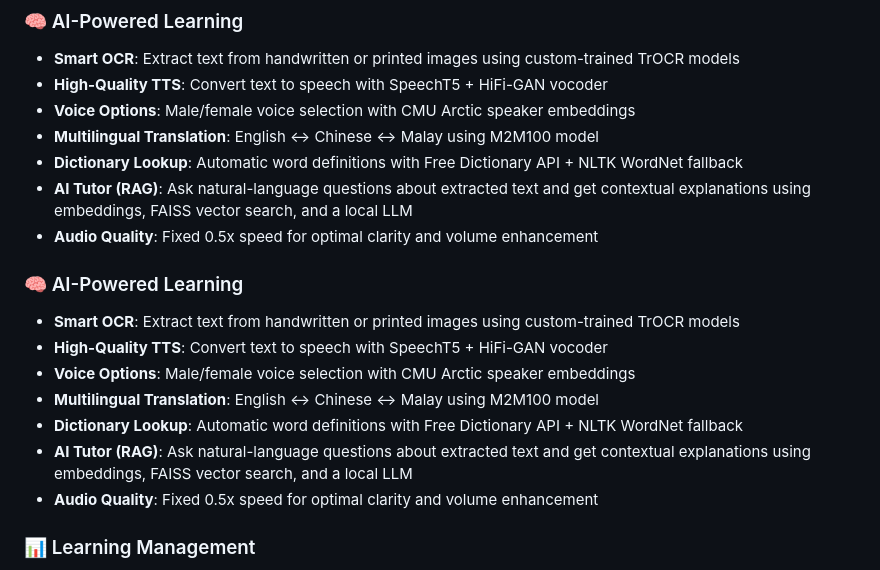
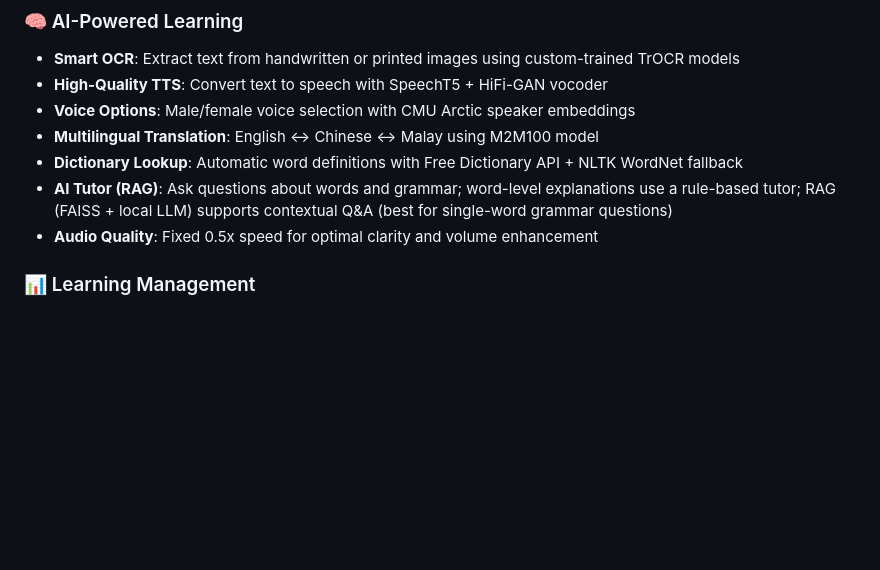
Before and after one commit to qiwen-77/OnlineLangLearnSystem, a Markdown page: README.md, the part around one of its changes. Drawn GitHub-style; blank space fills up the shorter version.

```diff
--- a/README.md
+++ b/README.md
@@ -16,15 +16,7 @@ A comprehensive Django web application for language learning powered by **OCR (O
 - **Voice Options**: Male/female voice selection with CMU Arctic speaker embeddings
 - **Multilingual Translation**: English ↔ Chinese ↔ Malay using M2M100 model
 - **Dictionary Lookup**: Automatic word definitions with Free Dictionary API + NLTK WordNet fallback
-- **AI Tutor (RAG)**: Ask natural-language questions about extracted text and get contextual explanations using embeddings, FAISS vector search, and a local LLM
-- **Audio Quality**: Fixed 0.5x speed for optimal clarity and volume enhancement
-### 🧠 AI-Powered Learning
-- **Smart OCR**: Extract text from handwritten or printed images using custom-trained TrOCR models
-- **High-Quality TTS**: Convert text to speech with SpeechT5 + HiFi-GAN vocoder
-- **Voice Options**: Male/female voice selection with CMU Arctic speaker embeddings
-- **Multilingual Translation**: English ↔ Chinese ↔ Malay using M2M100 model
-- **Dictionary Lookup**: Automatic word definitions with Free Dictionary API + NLTK WordNet fallback
-- **AI Tutor (RAG)**: Ask natural-language questions about extracted text and get contextual explanations using embeddings, FAISS vector search, and a local LLM
+- **AI Tutor (RAG)**: Ask questions about words and grammar; word-level explanations use a rule-based tutor; RAG (FAISS + local LLM) supports contextual Q&A (best for single-word grammar questions)
 - **Audio Quality**: Fixed 0.5x speed for optimal clarity and volume enhancement
 
 ### 📊 Learning Management
```
Also changed, not shown: other parts of README.md (+70 -26 lines).
